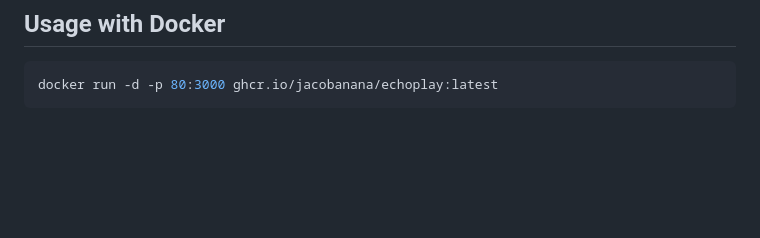
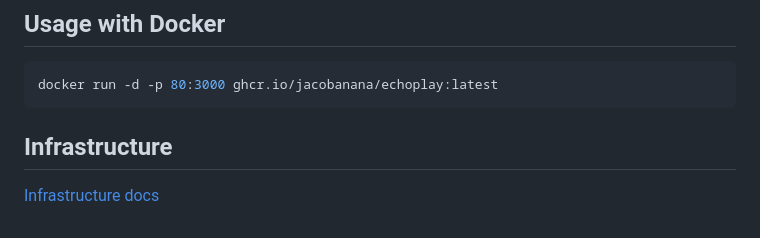
Before and after one commit to jacobanana/echoplay, a Markdown page: README.md, the part around the change. Rendered like a GitHub page; blank space fills up the shorter version.

````diff
--- a/README.md
+++ b/README.md
@@ -91,3 +91,7 @@ This is designed to be used with devices such as the Don Johnston Switch Interfa
 ```bash
 docker run -d -p 80:3000 ghcr.io/jacobanana/echoplay:latest
 ```
+
+## Infrastructure
+
+[Infrastructure docs](./infrastructure.md)
````
Also changed, not shown: infrastructure.md (added, +57 -0 lines).
